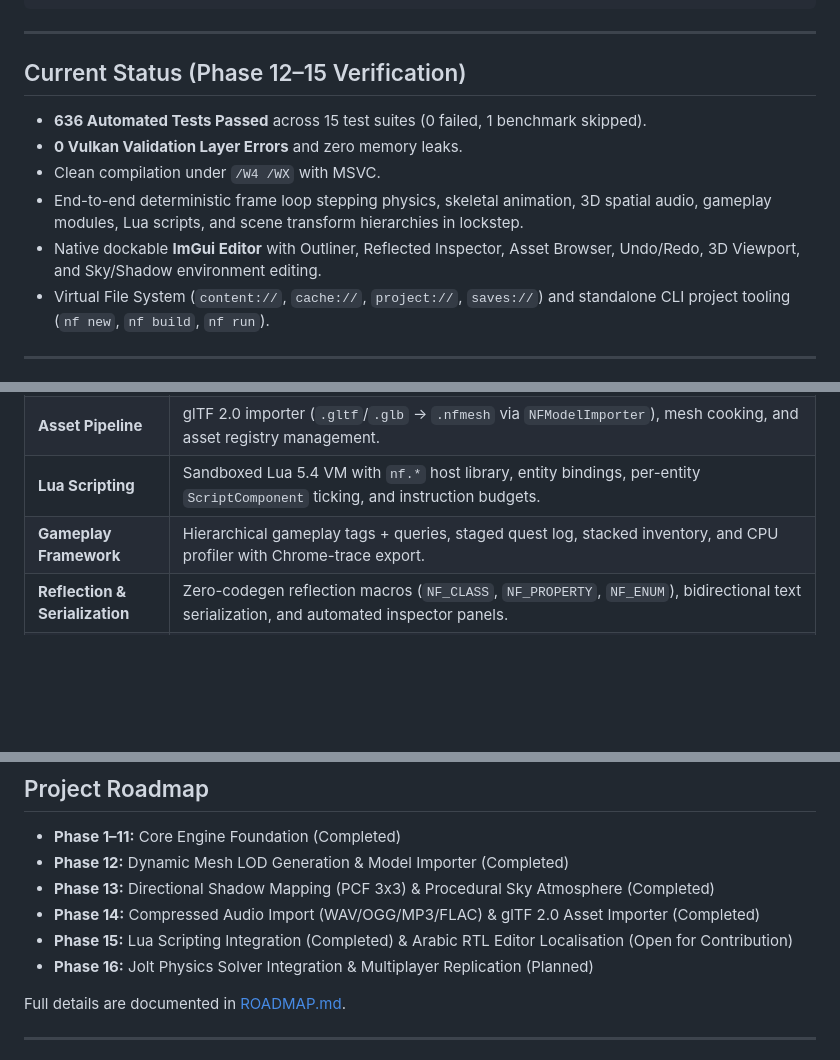
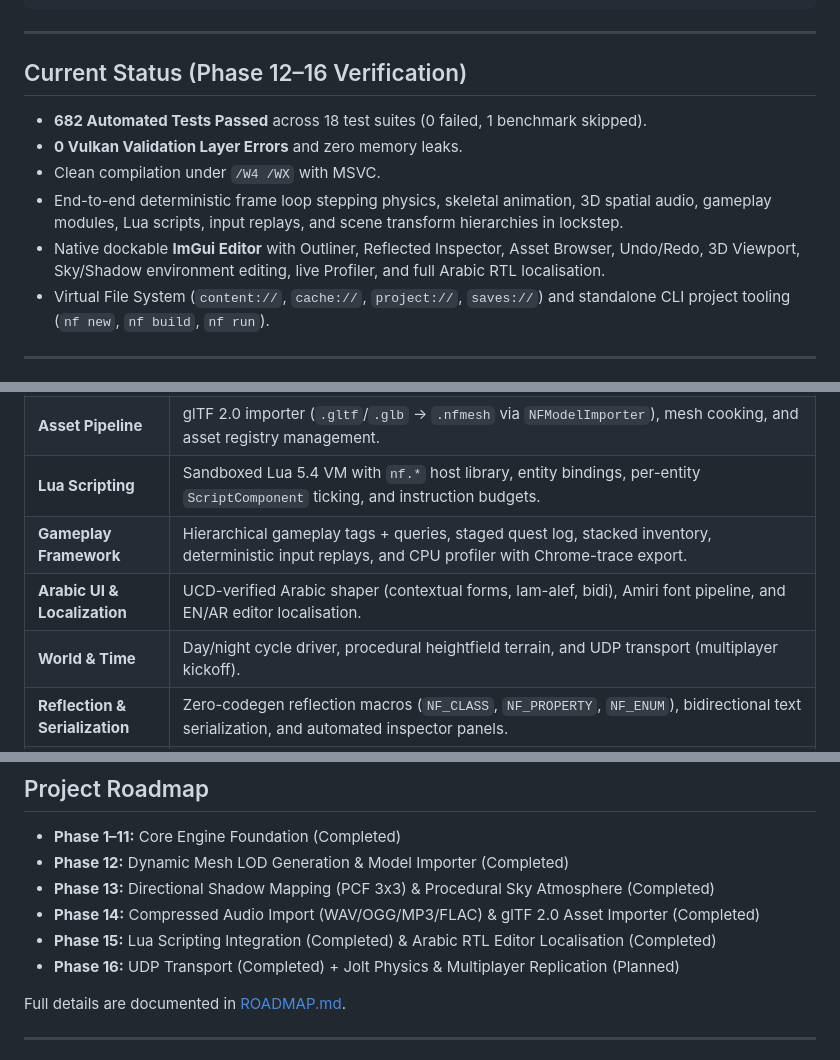
Before and after one commit to abdallah2183/SANAD-Engine, a Markdown page: README.md, 3 parts joined by grey strips. Drawn GitHub-style; blank space fills up the shorter version.

Commit message:
docs: 682 tests / 18 suites, Phases 15-16 status, subsystem table

```diff
--- a/README.md
+++ b/README.md
@@ -106,13 +106,13 @@ SANAD Engine Architecture
 
 ---
 
-## Current Status (Phase 12–15 Verification)
+## Current Status (Phase 12–16 Verification)
 
-- **636 Automated Tests Passed** across 15 test suites (0 failed, 1 benchmark skipped).
+- **682 Automated Tests Passed** across 18 test suites (0 failed, 1 benchmark skipped).
 - **0 Vulkan Validation Layer Errors** and zero memory leaks.
 - Clean compilation under `/W4 /WX` with MSVC.
-- End-to-end deterministic frame loop stepping physics, skeletal animation, 3D spatial audio, gameplay modules, Lua scripts, and scene transform hierarchies in lockstep.
-- Native dockable **ImGui Editor** with Outliner, Reflected Inspector, Asset Browser, Undo/Redo, 3D Viewport, and Sky/Shadow environment editing.
+- End-to-end deterministic frame loop stepping physics, skeletal animation, 3D spatial audio, gameplay modules, Lua scripts, input replays, and scene transform hierarchies in lockstep.
+- Native dockable **ImGui Editor** with Outliner, Reflected Inspector, Asset Browser, Undo/Redo, 3D Viewport, Sky/Shadow environment editing, live Profiler, and full Arabic RTL localisation.
 - Virtual File System (`content://`, `cache://`, `project://`, `saves://`) and standalone CLI project tooling (`nf new`, `nf build`, `nf run`).
 
 ---
@@ -128,7 +128,9 @@ SANAD Engine Architecture
 | **3D Spatial Audio** | 3D audio listener with attenuation models (Linear, Inverse, Exponential), stereo panning, WASAPI shared-mode backend, WAV/OGG/MP3/FLAC import pipeline, and headless test driver. |
 | **Asset Pipeline** | glTF 2.0 importer (`.gltf`/`.glb` → `.nfmesh` via `NFModelImporter`), mesh cooking, and asset registry management. |
 | **Lua Scripting** | Sandboxed Lua 5.4 VM with `nf.*` host library, entity bindings, per-entity `ScriptComponent` ticking, and instruction budgets. |
-| **Gameplay Framework** | Hierarchical gameplay tags + queries, staged quest log, stacked inventory, and CPU profiler with Chrome-trace export. |
+| **Gameplay Framework** | Hierarchical gameplay tags + queries, staged quest log, stacked inventory, deterministic input replays, and CPU profiler with Chrome-trace export. |
+| **Arabic UI & Localization** | UCD-verified Arabic shaper (contextual forms, lam-alef, bidi), Amiri font pipeline, and EN/AR editor localisation. |
+| **World & Time** | Day/night cycle driver, procedural heightfield terrain, and UDP transport (multiplayer kickoff). |
 | **Reflection & Serialization** | Zero-codegen reflection macros (`NF_CLASS`, `NF_PROPERTY`, `NF_ENUM`), bidirectional text serialization, and automated inspector panels. |
 | **Native Editor** | Dear ImGui docking shell, scene outliner, entity inspector, live viewport gizmos, undo/redo command history, and game save manager. |
 | **Build & Packaging CLI** | `nf` CLI tool supporting project templating, cooking, asset registry management, and single-directory relocatable standalone distribution. |
@@ -193,8 +195,8 @@ cd MyGame/dist && .\NFPlayer.exe
 - **Phase 12:** Dynamic Mesh LOD Generation & Model Importer (Completed)
 - **Phase 13:** Directional Shadow Mapping (PCF 3x3) & Procedural Sky Atmosphere (Completed)
 - **Phase 14:** Compressed Audio Import (WAV/OGG/MP3/FLAC) & glTF 2.0 Asset Importer (Completed)
-- **Phase 15:** Lua Scripting Integration (Completed) & Arabic RTL Editor Localisation (Open for Contribution)
-- **Phase 16:** Jolt Physics Solver Integration & Multiplayer Replication (Planned)
+- **Phase 15:** Lua Scripting Integration (Completed) & Arabic RTL Editor Localisation (Completed)
+- **Phase 16:** UDP Transport (Completed) + Jolt Physics & Multiplayer Replication (Planned)
 
 Full details are documented in [ROADMAP.md](ROADMAP.md).
 
```
Also changed, not shown: other parts of README.md (+1 -1 lines), ROADMAP.md (+18 -4 lines).
